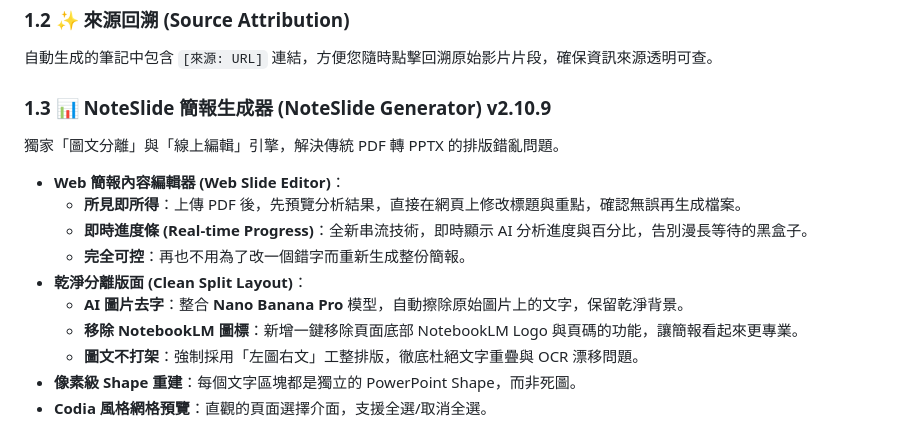
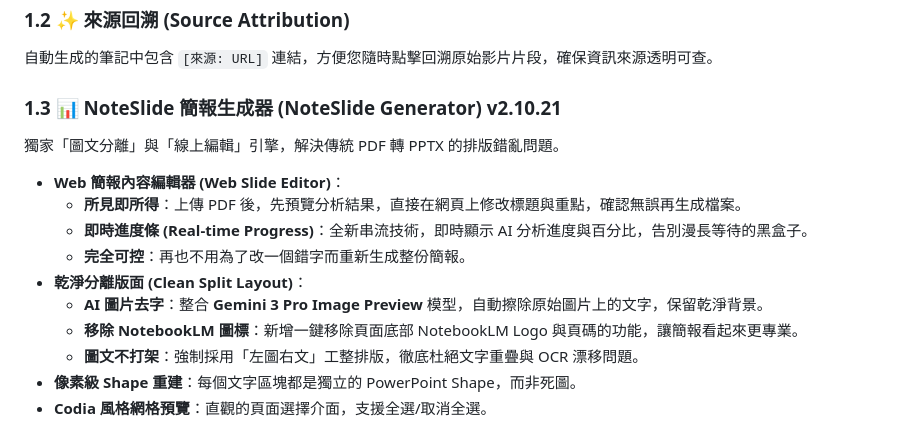
Before and after one commit to bangdoll/youtube_summary, a Markdown page: README.md, the part around the change. Rendered like a GitHub page.

Commit message:
docs: update README with Gemini 3 Flash Preview and new NoteSlide features

```diff
--- a/README.md
+++ b/README.md
@@ -14,7 +14,7 @@
 ### 1.2 ✨ 來源回溯 (Source Attribution)
 自動生成的筆記中包含 `[來源: URL]` 連結，方便您隨時點擊回溯原始影片片段，確保資訊來源透明可查。
 
-### 1.3 📊 NoteSlide 簡報生成器 (NoteSlide Generator) v2.10.9
+### 1.3 📊 NoteSlide 簡報生成器 (NoteSlide Generator) v2.10.21
 獨家「圖文分離」與「線上編輯」引擎，解決傳統 PDF 轉 PPTX 的排版錯亂問題。
 
 - **Web 簡報內容編輯器 (Web Slide Editor)**：
@@ -22,7 +22,7 @@
     - **即時進度條 (Real-time Progress)**：全新串流技術，即時顯示 AI 分析進度與百分比，告別漫長等待的黑盒子。
     - **完全可控**：再也不用為了改一個錯字而重新生成整份簡報。
 - **乾淨分離版面 (Clean Split Layout)**：
-    - **AI 圖片去字**：整合 **Nano Banana Pro** 模型，自動擦除原始圖片上的文字，保留乾淨背景。
+    - **AI 圖片去字**：整合 **Gemini 3 Pro Image Preview** 模型，自動擦除原始圖片上的文字，保留乾淨背景。
     - **移除 NotebookLM 圖標**：新增一鍵移除頁面底部 NotebookLM Logo 與頁碼的功能，讓簡報看起來更專業。
     - **圖文不打架**：強制採用「左圖右文」工整排版，徹底杜絕文字重疊與 OCR 漂移問題。
 - **像素級 Shape 重建**：每個文字區塊都是獨立的 PowerPoint Shape，而非死圖。
```
